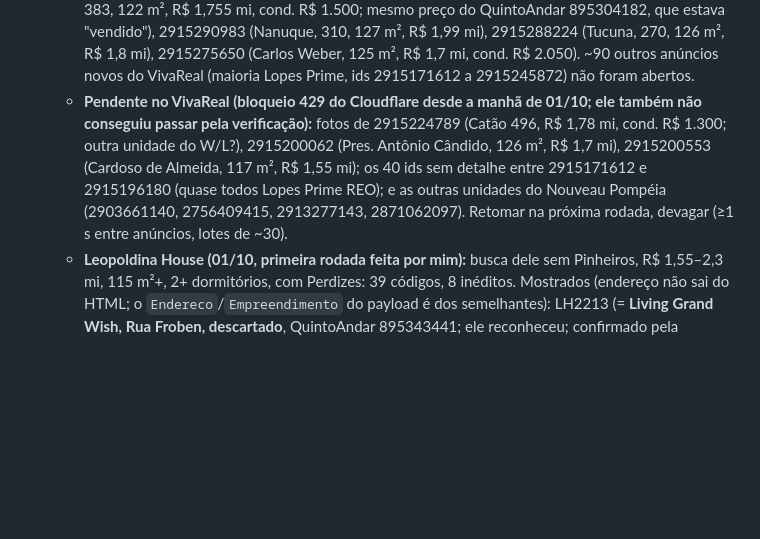
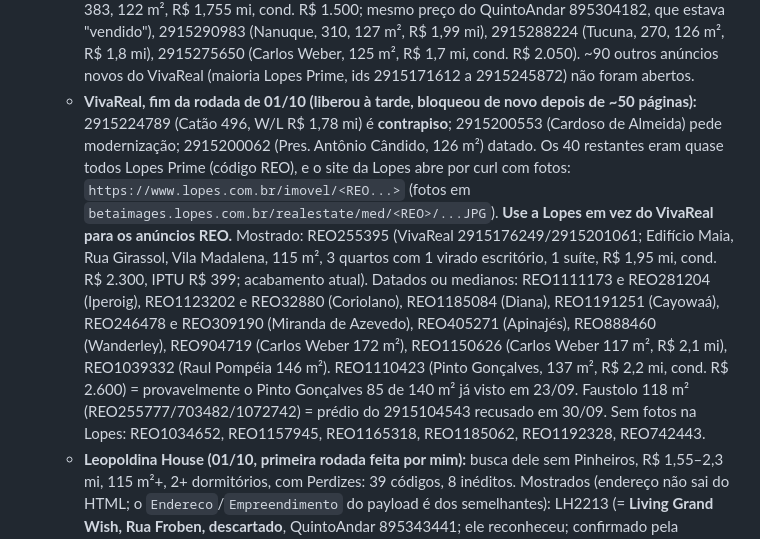
Before and after one commit to aagrjr/imoveis-2027, a Markdown page: CONTEXTO.md, the part around the change. Drawn GitHub-style; blank space fills up the shorter version.

Commit message:
CONTEXTO: fim da rodada do VivaReal em 01/10 (Lopes como atalho)
Co-Authored-By: Claude Opus 5.5 <noreply@anthropic.com>

```diff
--- a/CONTEXTO.md
+++ b/CONTEXTO.md
@@ -708,7 +708,7 @@ Presidente Antônio Cândido (QuintoAndar 895465004 + Masfer AP86050), visitado
 - **Rodada de 01/10/2026:** os 23 ativos continuam no ar, sem mudança de preço (o Idea na Pilar está a R$ 2,15 mi, o card usa o iUrbe a R$ 1,99 mi). Faixa usada: R$ 1,55 a 2,3 mi (ontem usei 2,4 por engano).
   - **Mostrado por engano:** Pilar ZI296085 (Rua Sales Júnior, 140 m², R$ 2,15 mi) = **Pátio das Artes, 4º andar, já na lista (★)**; ele reconheceu antes de mim; confirmado pela foto da sala. Link posto como 3º anúncio no card. **Antes de mostrar código novo da Pilar em Alto da Lapa/Vila Romana, compare as fotos com os cards ativos do mesmo bairro.**
   - **Pista, sem fotos vistas (Cloudflare 429 no VivaReal):** VivaReal 2915294444 (Scena, Mário Whately, 383, 122 m², R$ 1,755 mi, cond. R$ 1.500; mesmo preço do QuintoAndar 895304182, que estava "vendido"), 2915290983 (Nanuque, 310, 127 m², R$ 1,99 mi), 2915288224 (Tucuna, 270, 126 m², R$ 1,8 mi), 2915275650 (Carlos Weber, 125 m², R$ 1,7 mi, cond. R$ 2.050). ~90 outros anúncios novos do VivaReal (maioria Lopes Prime, ids 2915171612 a 2915245872) não foram abertos.
-  - **Pendente no VivaReal (bloqueio 429 do Cloudflare desde a manhã de 01/10; ele também não conseguiu passar pela verificação):** fotos de 2915224789 (Catão 496, R$ 1,78 mi, cond. R$ 1.300; outra unidade do W/L?), 2915200062 (Pres. Antônio Cândido, 126 m², R$ 1,7 mi), 2915200553 (Cardoso de Almeida, 117 m², R$ 1,55 mi); os 40 ids sem detalhe entre 2915171612 e 2915196180 (quase todos Lopes Prime REO); e as outras unidades do Nouveau Pompéia (2903661140, 2756409415, 2913277143, 2871062097). Retomar na próxima rodada, devagar (≥1 s entre anúncios, lotes de ~30).
+  - **VivaReal, fim da rodada de 01/10 (liberou à tarde, bloqueou de novo depois de ~50 páginas):** 2915224789 (Catão 496, W/L R$ 1,78 mi) é **contrapiso**; 2915200553 (Cardoso de Almeida) pede modernização; 2915200062 (Pres. Antônio Cândido, 126 m²) datado. Os 40 restantes eram quase todos Lopes Prime (código REO), e o site da Lopes abre por curl com fotos: `https://www.lopes.com.br/imovel/<REO...>` (fotos em `betaimages.lopes.com.br/realestate/med/<REO>/...JPG`). **Use a Lopes em vez do VivaReal para os anúncios REO.** Mostrado: REO255395 (VivaReal 2915176249/2915201061; Edifício Maia, Rua Girassol, Vila Madalena, 115 m², 3 quartos com 1 virado escritório, 1 suíte, R$ 1,95 mi, cond. R$ 2.300, IPTU R$ 399; acabamento atual). Datados ou medianos: REO1111173 e REO281204 (Iperoig), REO1123202 e REO32880 (Coriolano), REO1185084 (Diana), REO1191251 (Cayowaá), REO246478 e REO309190 (Miranda de Azevedo), REO405271 (Apinajés), REO888460 (Wanderley), REO904719 (Carlos Weber 172 m²), REO1150626 (Carlos Weber 117 m², R$ 2,1 mi), REO1039332 (Raul Pompéia 146 m²). REO1110423 (Pinto Gonçalves, 137 m², R$ 2,2 mi, cond. R$ 2.600) = provavelmente o Pinto Gonçalves 85 de 140 m² já visto em 23/09. Faustolo 118 m² (REO255777/703482/1072742) = prédio do 2915104543 recusado em 30/09. Sem fotos na Lopes: REO1034652, REO1157945, REO1165318, REO1185062, REO1192328, REO742443.
   - **Leopoldina House (01/10, primeira rodada feita por mim):** busca dele sem Pinheiros, R$ 1,55–2,3 mi, 115 m²+, 2+ dormitórios, com Perdizes: 39 códigos, 8 inéditos. Mostrados (endereço não sai do HTML; o `Endereco`/`Empreendimento` do payload é dos semelhantes): LH2213 (= **Living Grand Wish, Rua Froben, descartado**, QuintoAndar 895343441; ele reconheceu; confirmado pela varanda; link posto no card descartado), LH3703 (= Cyrela Grand Mond, na Lauriano; ele cortou: "não vamos considerar"), LH5193 (= QuintoAndar 894651595, Sonare, Rua Dardanelos, 488) e LH3818 (Le Rêve, Rua Cuevas, City Lapa, 2023; geocodifica em Vila Anastácio) **entraram como a visitar a pedido dele**. Cortados: LH4116 (em construção), LH5064 (datado), LH4269 (Perdizes, vazio, R$ 2,05 mi por 115 m²) e LH2041 (Perdizes, 138 m², 1 suíte e dependência, prédio antigo).
   - **Fotos conferidas depois (01/10, VivaReal liberou):** VivaReal 2915294444 (Nortelar) = **Scena QuintoAndar 895304182** ("vendido" na página): mesma sala (parede 3D branca, estante de madeira com vidro, piso de mármore) e mesmo texto (ar na sala e nos 3 quartos, som embutido), mesmo preço R$ 1,755 mi; ou seja, não foi vendido, trocou de anúncio. **Reativado por ele em 01/10 como a visitar**, com o VivaReal como link principal e o QuintoAndar como 2º. 2915290983 (Nanuque, 310 = Condomínio Doppio, 127 m², R$ 1,99 mi): moderno, varanda envidraçada com churrasqueira; provavelmente o LH5503 de 28/09. 2915288224 (Tucuna, 270): datado, cortado. 2915275650 (Carlos Weber, 125 m², R$ 1,7 mi): piso de madeira, planejados, acabamento mediano.
   - **Cortados:** Pilar GR2697 (= VivaReal 2915160636, Tavares Bastos 697) e ZI295441, LEF45393 (acabamento datado), ZI279219 (Bartira, cond. R$ 3.800); QuintoAndar 895574180 (Harmonia, duplex), 895644317 (Memphis, Pinheiros) e 4 em Pinheiros; Atelier Galeria 2915289490 (Roma, já descartado); Raul Pompéia 930, Belchior 156, Mário Whately/Franco da Rocha/Turiassu/Paraguaçu/Apinajés (cond. alto ou 200 m²+). Masfer: nada novo.
```
